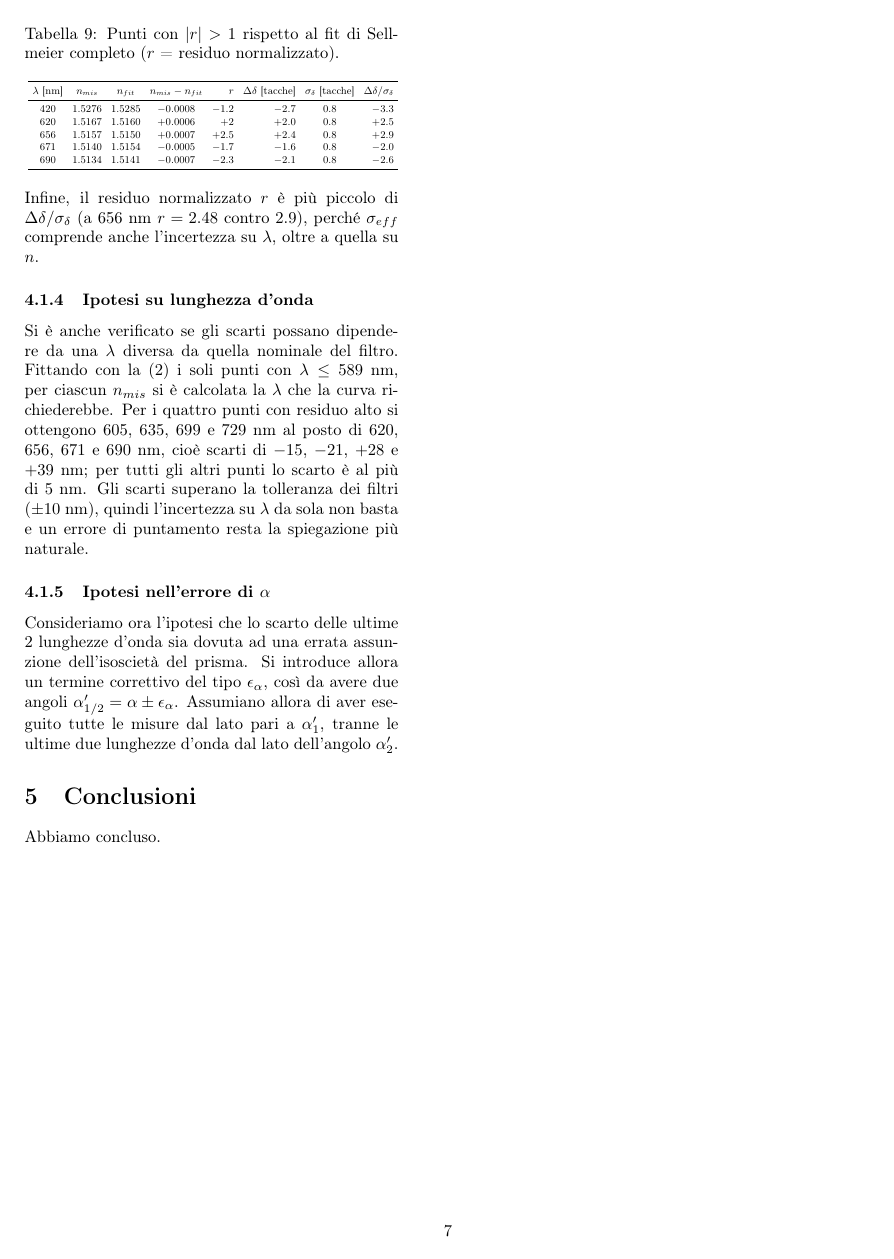
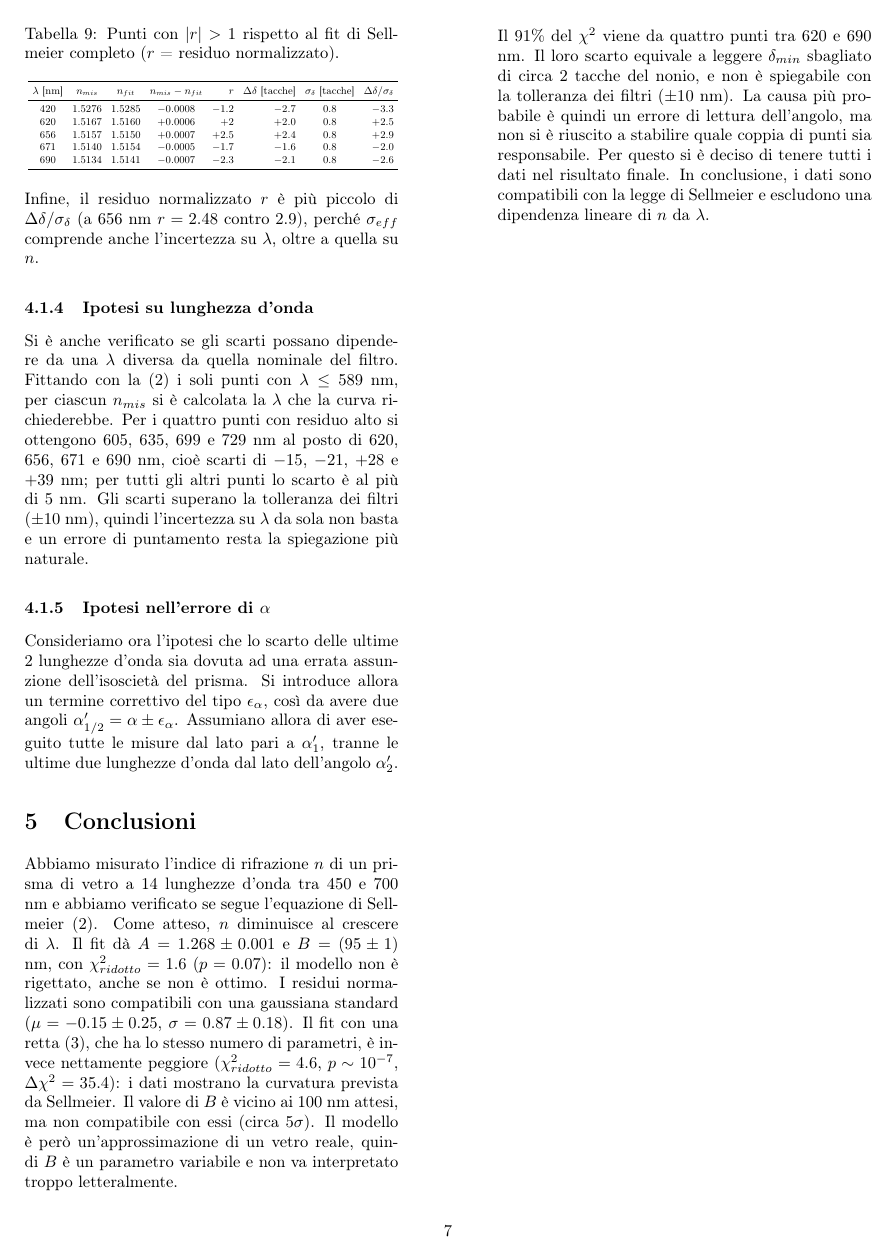
Before and after one commit to Its-mics/Laboratorio-di-Ottica, a LaTeX paper (Laboratorio/esperienza3/esperienza3.tex): page 7 of 7. Compiled offline with pdfLaTeX.

Commit message:
Conclusioni esperienza 3 (da aggiungere parte alpha)

```diff
--- a/Laboratorio/esperienza3/esperienza3.tex
+++ b/Laboratorio/esperienza3/esperienza3.tex
@@ -472,7 +472,10 @@ Questa conclusione è ancora più evidente dal fatto che cosiderando l'intero ca
     \subsubsection{Ipotesi nell'errore di $\alpha$}
     Consideriamo ora l'ipotesi che lo scarto delle ultime 2 lunghezze d'onda sia dovuta ad una errata assunzione dell'isoscietà del prisma. Si introduce allora un termine correttivo del tipo $\epsilon_\alpha$, così da avere due angoli $\alpha'_{1/2} = \alpha \pm \epsilon_{\alpha}$.
     Assumiano allora di aver eseguito tutte le misure dal lato pari a $\alpha'_1$, tranne le ultime due lunghezze d'onda dal lato dell'angolo $\alpha'_2$.
-    \section{Conclusioni}
-    Abbiamo concluso.
+
+\section{Conclusioni}
+\noindent Abbiamo misurato l'indice di rifrazione $n$ di un prisma di vetro a 14 lunghezze d'onda tra 450 e 700 nm e abbiamo verificato se segue l'equazione di Sellmeier \eqref{eq:2}. Come atteso, $n$ diminuisce al crescere di $\lambda$. Il fit dà $A=1.268\pm0.001$ e $B=(95\pm1)$ nm, con $\chi^2_{ridotto}=1.6$ ($p=0.07$): il modello non è rigettato, anche se non è ottimo. I residui normalizzati sono compatibili con una gaussiana standard ($\mu=-0.15\pm0.25$, $\sigma=0.87\pm0.18$). Il fit con una retta \eqref{eq:3}, che ha lo stesso numero di parametri, è invece nettamente peggiore ($\chi^2_{ridotto}=4.6$, $p\sim10^{-7}$, $\Delta\chi^2=35.4$): i dati mostrano la curvatura prevista da Sellmeier. Il valore di $B$ è vicino ai 100 nm attesi, ma non compatibile con essi (circa $5\sigma$). Il modello è però un'approssimazione di un vetro reale, quindi $B$ è un parametro variabile e non va interpretato troppo letteralmente.
+
+\noindent Il $91\%$ del $\chi^2$ viene da quattro punti tra 620 e 690 nm. Il loro scarto equivale a leggere $\delta_{min}$ sbagliato di circa 2 tacche del nonio, e non è spiegabile con la tolleranza dei filtri ($\pm10$ nm). La causa più probabile è quindi un errore di lettura dell'angolo, ma non si è riuscito a stabilire quale coppia di punti sia responsabile. Per questo si è deciso di  tenere tutti i dati nel risultato finale. In conclusione, i dati sono compatibili con la legge di Sellmeier e escludono una dipendenza lineare di $n$ da $\lambda$.
 
     \end{document}
```
Also changed, not shown: Laboratorio/esperienza3/esperienza3.pdf, 3 other files.
